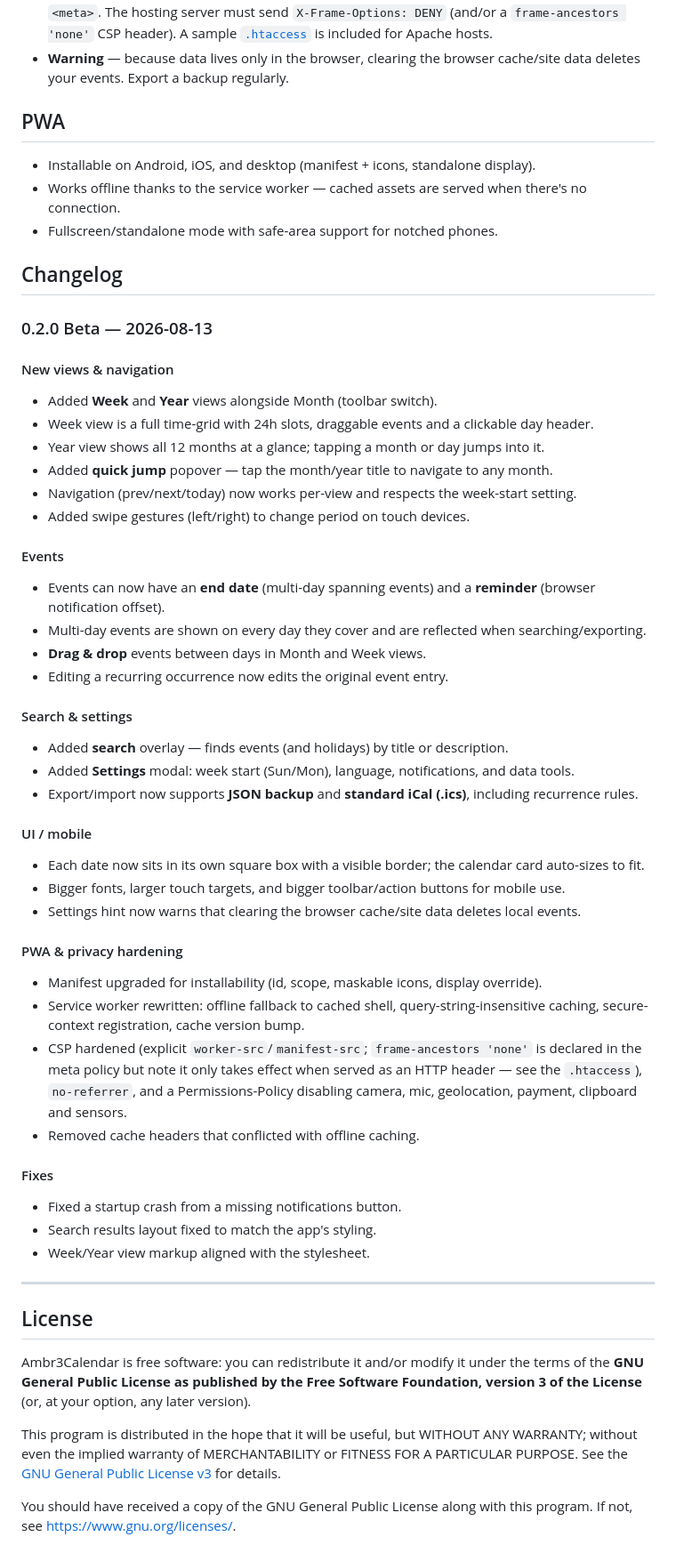
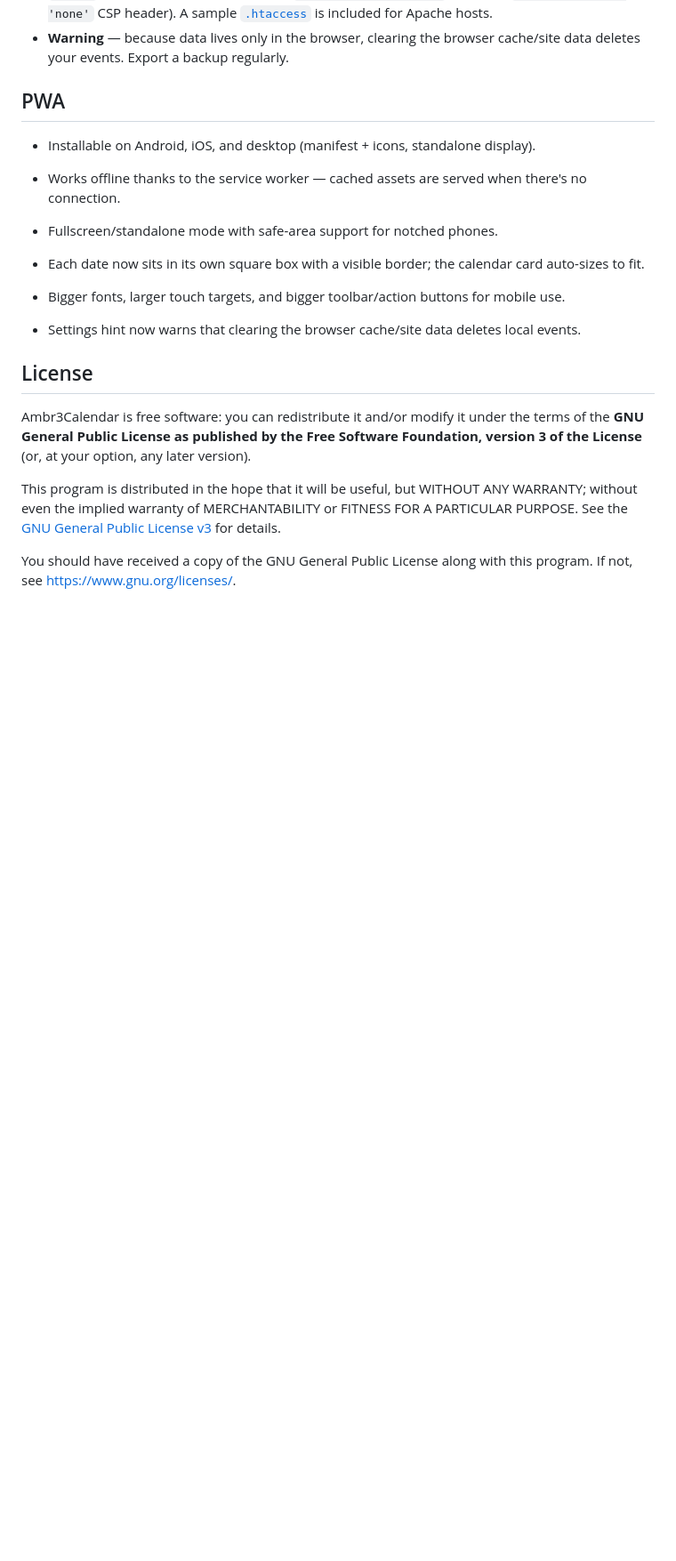
Before and after one commit to ambr3/-Ambr3Calendar, a Markdown page: README.md, the part around one of its changes. Shown at 89% size. GitHub-like rendering; blank space fills up the shorter version.

```diff
--- a/README.md
+++ b/README.md
@@ -43,46 +47,11 @@ I would always recommend using Vanadium (GrapheneOS) or Brave Browser to install
 - Works offline thanks to the service worker — cached assets are served when there's no connection.
 - Fullscreen/standalone mode with safe-area support for notched phones.
 
-## Changelog
 
-### 0.2.0 Beta — 2026-08-13
-
-#### New views & navigation
-- Added **Week** and **Year** views alongside Month (toolbar switch).
-- Week view is a full time-grid with 24h slots, draggable events and a clickable day header.
-- Year view shows all 12 months at a glance; tapping a month or day jumps into it.
-- Added **quick jump** popover — tap the month/year title to navigate to any month.
-- Navigation (prev/next/today) now works per-view and respects the week-start setting.
-- Added swipe gestures (left/right) to change period on touch devices.
-
-#### Events
-- Events can now have an **end date** (multi-day spanning events) and a **reminder** (browser notification offset).
-- Multi-day events are shown on every day they cover and are reflected when searching/exporting.
-- **Drag & drop** events between days in Month and Week views.
-- Editing a recurring occurrence now edits the original event entry.
-
-#### Search & settings
-- Added **search** overlay — finds events (and holidays) by title or description.
-- Added **Settings** modal: week start (Sun/Mon), language, notifications, and data tools.
-- Export/import now supports **JSON backup** and **standard iCal (.ics)**, including recurrence rules.
-
-#### UI / mobile
 - Each date now sits in its own square box with a visible border; the calendar card auto-sizes to fit.
 - Bigger fonts, larger touch targets, and bigger toolbar/action buttons for mobile use.
 - Settings hint now warns that clearing the browser cache/site data deletes local events.
 
-#### PWA & privacy hardening
-- Manifest upgraded for installability (id, scope, maskable icons, display override).
-- Service worker rewritten: offline fallback to cached shell, query-string-insensitive caching, secure-context registration, cache version bump.
-- CSP hardened (explicit `worker-src`/`manifest-src`; `frame-ancestors 'none'` is declared in the meta policy but note it only takes effect when served as an HTTP header — see the `.htaccess`), `no-referrer`, and a Permissions-Policy disabling camera, mic, geolocation, payment, clipboard and sensors.
-- Removed cache headers that conflicted with offline caching.
-
-#### Fixes
-- Fixed a startup crash from a missing notifications button.
-- Search results layout fixed to match the app's styling.
-- Week/Year view markup aligned with the stylesheet.
-
----
 
 ## License
 
```
Also changed, not shown: other parts of README.md (+9 -5 lines).
